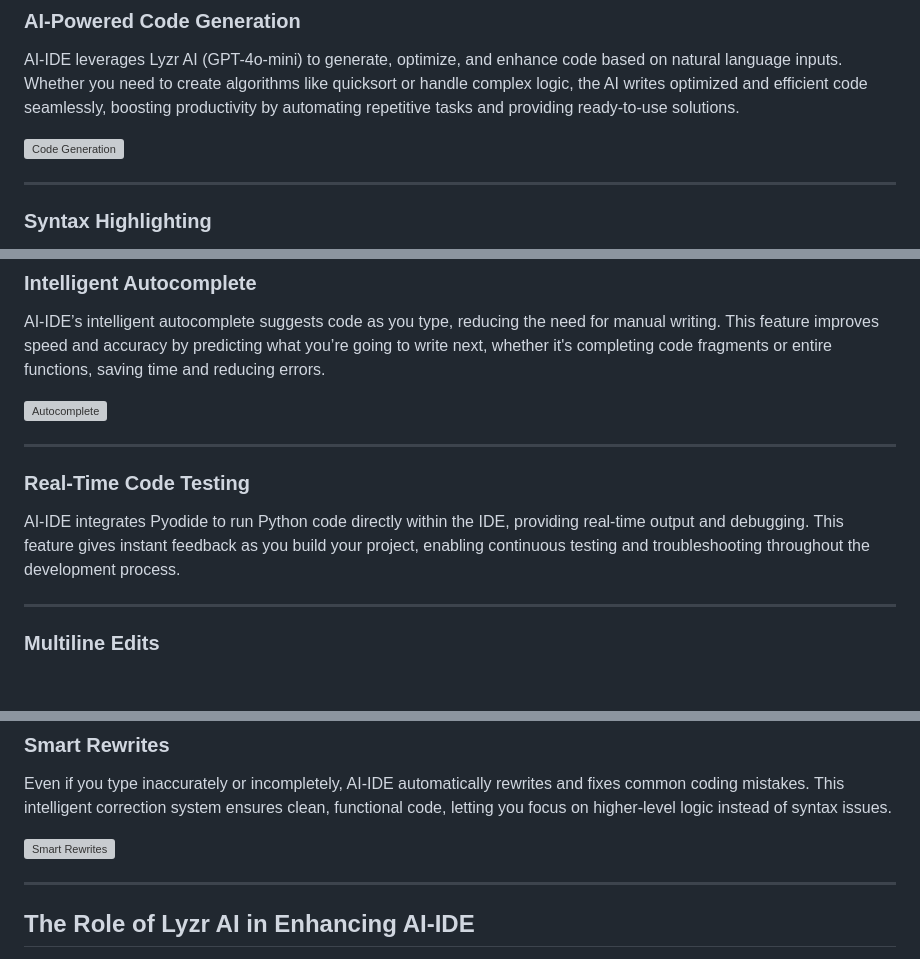
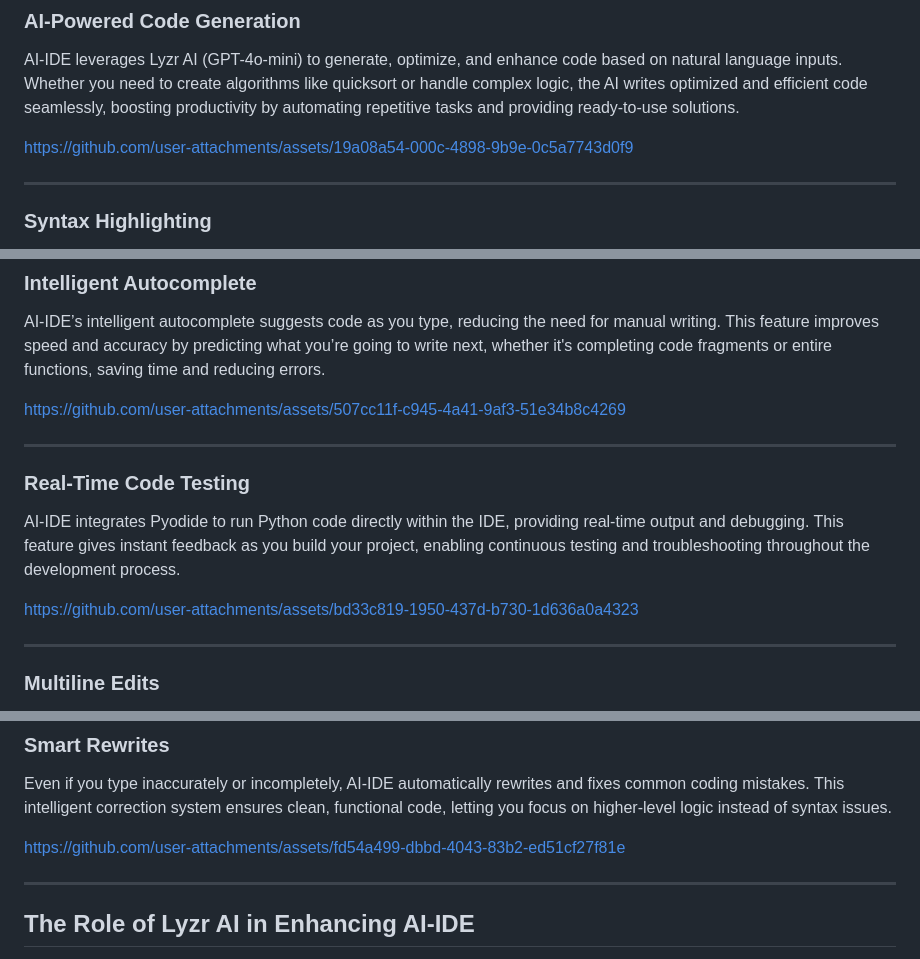
Before and after one commit to sudheerpailu1017/ai-ide, a Markdown page: README.md, 3 parts joined by grey strips. Rendered like a GitHub page; blank space fills up the shorter version; grey boxes are pictures that could not be loaded.

```diff
--- a/README.md
+++ b/README.md
@@ -9,7 +9,7 @@ AI-IDE is a browser-based Integrated Development Environment (IDE) powered by Ly
 ### **AI-Powered Code Generation**
 AI-IDE leverages Lyzr AI (GPT-4o-mini) to generate, optimize, and enhance code based on natural language inputs. Whether you need to create algorithms like quicksort or handle complex logic, the AI writes optimized and efficient code seamlessly, boosting productivity by automating repetitive tasks and providing ready-to-use solutions.
 
-![Code Generation](https://github.com/user-attachments/assets/19a08a54-000c-4898-9b9e-0c5a7743d0f9)
+https://github.com/user-attachments/assets/19a08a54-000c-4898-9b9e-0c5a7743d0f9
 
 ---
 
@@ -23,12 +23,14 @@ To improve code readability and debugging, AI-IDE includes built-in syntax highl
 ### **Intelligent Autocomplete**
 AI-IDE’s intelligent autocomplete suggests code as you type, reducing the need for manual writing. This feature improves speed and accuracy by predicting what you’re going to write next, whether it's completing code fragments or entire functions, saving time and reducing errors.
 
-![Autocomplete](https://github.com/user-attachments/assets/507cc11f-c945-4a41-9af3-51e34b8c4269)
+https://github.com/user-attachments/assets/507cc11f-c945-4a41-9af3-51e34b8c4269
 
 ---
 
 ### **Real-Time Code Testing**
 AI-IDE integrates Pyodide to run Python code directly within the IDE, providing real-time output and debugging. This feature gives instant feedback as you build your project, enabling continuous testing and troubleshooting throughout the development process.
+
+https://github.com/user-attachments/assets/bd33c819-1950-437d-b730-1d636a0a4323
 
 ---
 
@@ -42,7 +44,7 @@ AI-IDE supports multiline editing, allowing developers to refactor or rewrite mu
 ### **Smart Rewrites**
 Even if you type inaccurately or incompletely, AI-IDE automatically rewrites and fixes common coding mistakes. This intelligent correction system ensures clean, functional code, letting you focus on higher-level logic instead of syntax issues.
 
-![Smart Rewrites](https://github.com/user-attachments/assets/fd54a499-dbbd-4043-83b2-ed51cf27f81e)
+https://github.com/user-attachments/assets/fd54a499-dbbd-4043-83b2-ed51cf27f81e
 
 ---
 
```
